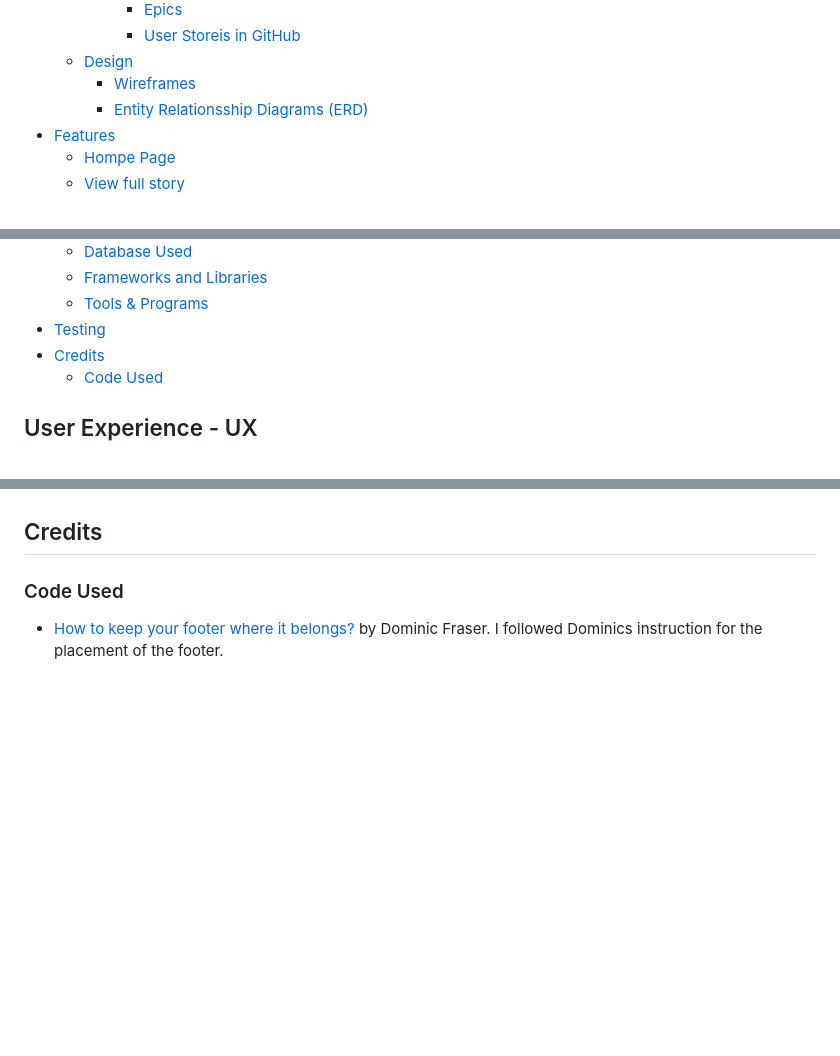
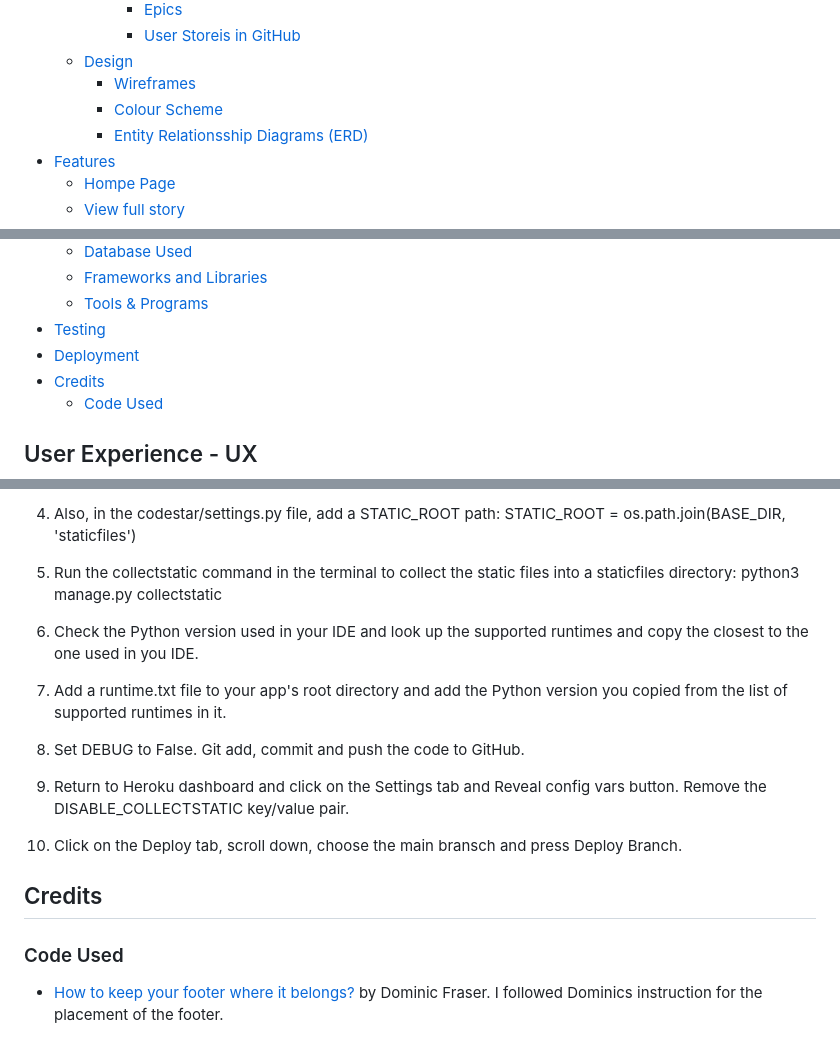
Before and after one commit to SofiaNords/running-stories, a Markdown page: README.md, 3 parts joined by grey strips. Drawn GitHub-style; blank space fills up the shorter version.

Commit message:
Add deployment in README

```diff
--- a/README.md
+++ b/README.md
@@ -21,6 +21,7 @@ View the full website [here](https://running-stories-252b86d688ca.herokuapp.com/
             - [User Storeis in GitHub](#user-stories-in-github)
     - [Design](#design)
         - [Wireframes](#wireframes)
+        - [Colour Scheme](#colour-scheme)
         - [Entity Relationsship Diagrams (ERD)](#entity-relationship-diagrams-erd)
 - [Features](#features)
     - [Hompe Page](#home-page)
@@ -39,6 +40,7 @@ View the full website [here](https://running-stories-252b86d688ca.herokuapp.com/
     - [Frameworks and Libraries](#frameworks-and-libraries)
     - [Tools & Programs](#tools--programs)
 - [Testing](#testing)
+- [Deployment](#deployment)
 - [Credits](#credits)
     - [Code Used](#code-used)
 
@@ -335,3 +427,19 @@ View testing User Stories [here.](https://docs.google.com/spreadsheets/d/16GrrTf
+4.  Also, in the codestar/settings.py file, add a STATIC_ROOT path: STATIC_ROOT = os.path.join(BASE_DIR, 'staticfiles')
+
+5. Run the collectstatic command in the terminal to collect the static files into a staticfiles directory: python3 manage.py collectstatic
+
+6. Check the Python version used in your IDE and look up the supported runtimes and copy the closest to the one used in you IDE.
+
+7. Add a runtime.txt file to your app's root directory and add the Python version you copied from the list of supported runtimes in it.
+
+8. Set DEBUG to False. Git add, commit and push the code to GitHub.
+
+9. Return to Heroku dashboard and click on the Settings tab and Reveal config vars button. Remove the DISABLE_COLLECTSTATIC key/value pair.
+
+10. Click on the Deploy tab, scroll down, choose the main bransch and press Deploy Branch.
+
+
+
 ## Credits
 
 ### Code Used
```
Also changed, not shown: other parts of README.md (+90 -0 lines).
